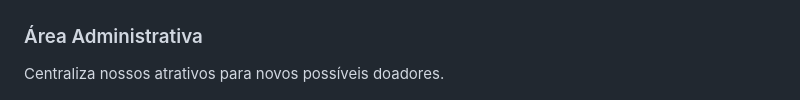
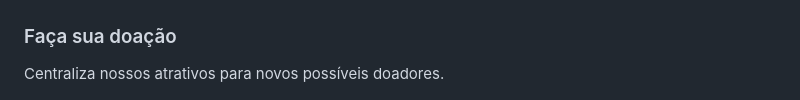
Before and after one commit to Mari1916/TurmaDoBem-front, a Markdown page: README.md, the part around the change. Drawn GitHub-style.

Commit message:
adicionando a sessão faça sua doação no read.me

```diff
--- a/README.md
+++ b/README.md
@@ -280,7 +280,7 @@ Apresenta a jornada de doação para pessoas físicas.
 
 ![alt text](./images/read.me/image-7.png)
 
-### Área Administrativa
+### Faça sua doação
 
 Centraliza nossos atrativos para novos possíveis doadores.
 
```
